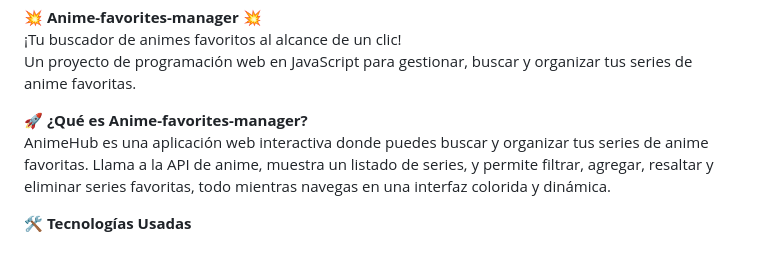
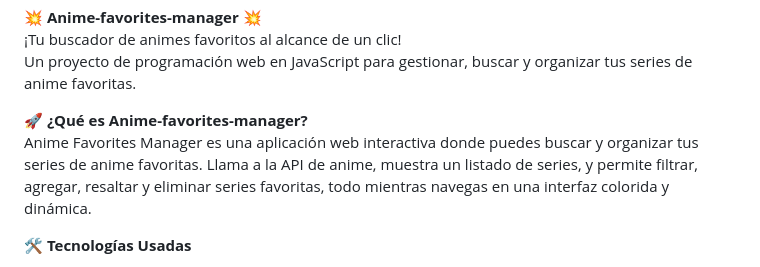
Before and after one commit to LauraMartinezPerez/Anime-favorites-manager, a Markdown page: README.md, the part around the change. Drawn GitHub-style.

```diff
--- a/README.md
+++ b/README.md
@@ -3,7 +3,7 @@
 Un proyecto de programación web en JavaScript para gestionar, buscar y organizar tus series de anime favoritas.
 
 🚀 **¿Qué es Anime-favorites-manager?**
-AnimeHub es una aplicación web interactiva donde puedes buscar y organizar tus series de anime favoritas.
+Anime Favorites Manager es una aplicación web interactiva donde puedes buscar y organizar tus series de anime favoritas.
 Llama a la API de anime, muestra un listado de series, y permite filtrar, agregar, resaltar y eliminar series favoritas, todo mientras navegas en una interfaz colorida y dinámica.
 
 🛠 **Tecnologías Usadas**
```
